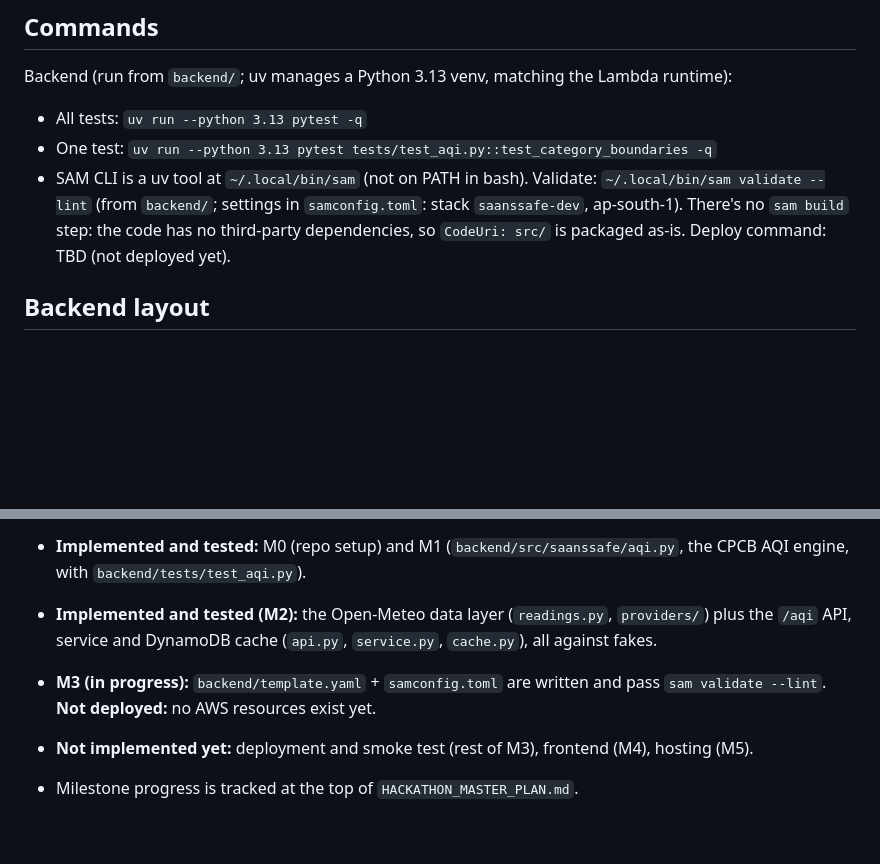
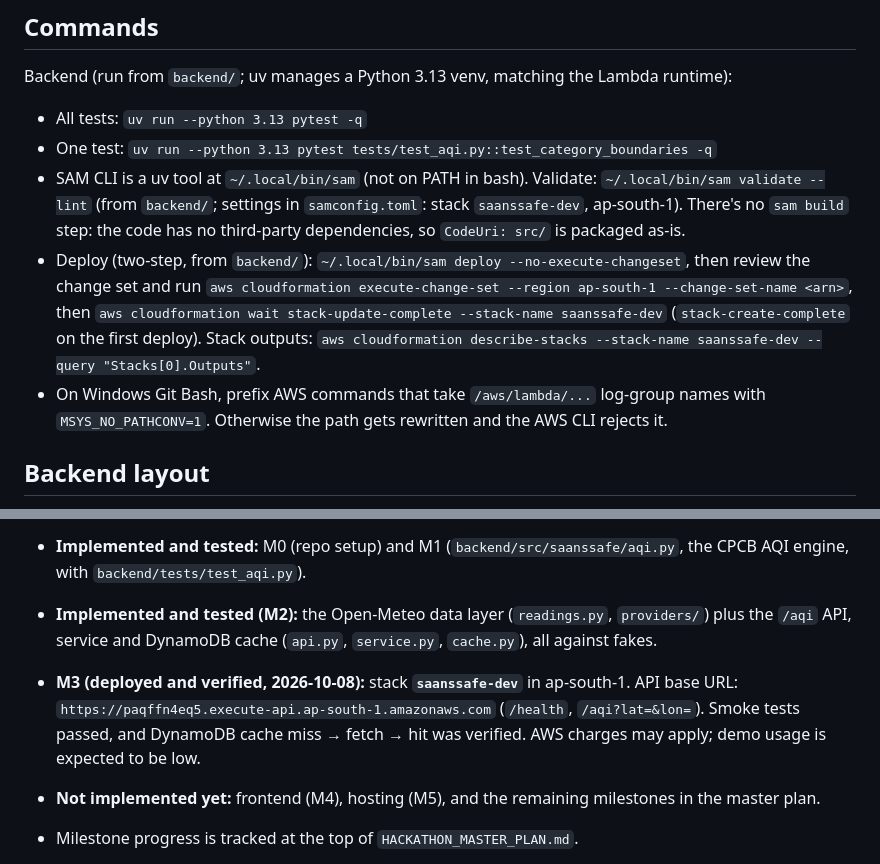
Before and after one commit to bled1908/SaansSafe, a Markdown page: CLAUDE.md, 2 parts joined by grey strips. Drawn GitHub-style; blank space fills up the shorter version.

Commit message:
docs: record verified AWS deployment

```diff
--- a/CLAUDE.md
+++ b/CLAUDE.md
@@ -18,7 +18,9 @@ Working rules:
 Backend (run from `backend/`; uv manages a Python 3.13 venv, matching the Lambda runtime):
 - All tests: `uv run --python 3.13 pytest -q`
 - One test: `uv run --python 3.13 pytest tests/test_aqi.py::test_category_boundaries -q`
-- SAM CLI is a uv tool at `~/.local/bin/sam` (not on PATH in bash). Validate: `~/.local/bin/sam validate --lint` (from `backend/`; settings in `samconfig.toml`: stack `saanssafe-dev`, ap-south-1). There's no `sam build` step: the code has no third-party dependencies, so `CodeUri: src/` is packaged as-is. Deploy command: TBD (not deployed yet).
+- SAM CLI is a uv tool at `~/.local/bin/sam` (not on PATH in bash). Validate: `~/.local/bin/sam validate --lint` (from `backend/`; settings in `samconfig.toml`: stack `saanssafe-dev`, ap-south-1). There's no `sam build` step: the code has no third-party dependencies, so `CodeUri: src/` is packaged as-is.
+- Deploy (two-step, from `backend/`): `~/.local/bin/sam deploy --no-execute-changeset`, then review the change set and run `aws cloudformation execute-change-set --region ap-south-1 --change-set-name <arn>`, then `aws cloudformation wait stack-update-complete --stack-name saanssafe-dev` (`stack-create-complete` on the first deploy). Stack outputs: `aws cloudformation describe-stacks --stack-name saanssafe-dev --query "Stacks[0].Outputs"`.
+- On Windows Git Bash, prefix AWS commands that take `/aws/lambda/...` log-group names with `MSYS_NO_PATHCONV=1`. Otherwise the path gets rewritten and the AWS CLI rejects it.
 
 ## Backend layout
 
@@ -39,8 +41,8 @@ This is the SaansSafe entry for **Environmental Hacks** (WeMakeDevs × AWS, Bhar
 
 - **Implemented and tested:** M0 (repo setup) and M1 (`backend/src/saanssafe/aqi.py`, the CPCB AQI engine, with `backend/tests/test_aqi.py`).
 - **Implemented and tested (M2):** the Open-Meteo data layer (`readings.py`, `providers/`) plus the `/aqi` API, service and DynamoDB cache (`api.py`, `service.py`, `cache.py`), all against fakes.
-- **M3 (in progress):** `backend/template.yaml` + `samconfig.toml` are written and pass `sam validate --lint`. **Not deployed:** no AWS resources exist yet.
-- **Not implemented yet:** deployment and smoke test (rest of M3), frontend (M4), hosting (M5).
+- **M3 (deployed and verified, 2026-10-08):** stack **`saanssafe-dev`** in ap-south-1. API base URL: `https://paqffn4eq5.execute-api.ap-south-1.amazonaws.com` (`/health`, `/aqi?lat=&lon=`). Smoke tests passed, and DynamoDB cache miss → fetch → hit was verified. AWS charges may apply; demo usage is expected to be low.
+- **Not implemented yet:** frontend (M4), hosting (M5), and the remaining milestones in the master plan.
 - Milestone progress is tracked at the top of `HACKATHON_MASTER_PLAN.md`.
 - The AQI engine's rules were verified against CPCB's report and decided (master plan §12). Change them only with a cited CPCB source.
 
```
Also changed, not shown: HACKATHON_MASTER_PLAN.md (+1 -1 lines).
